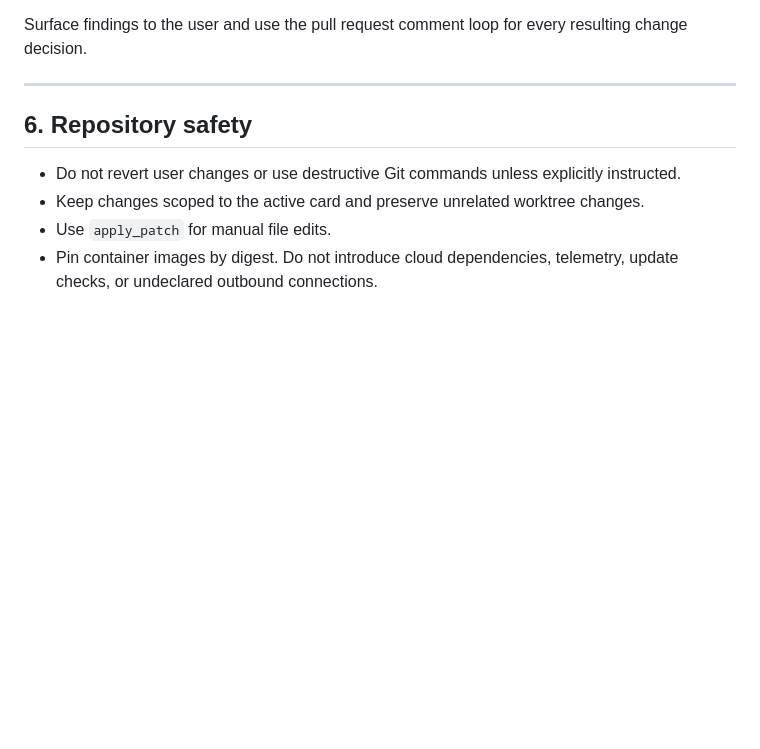
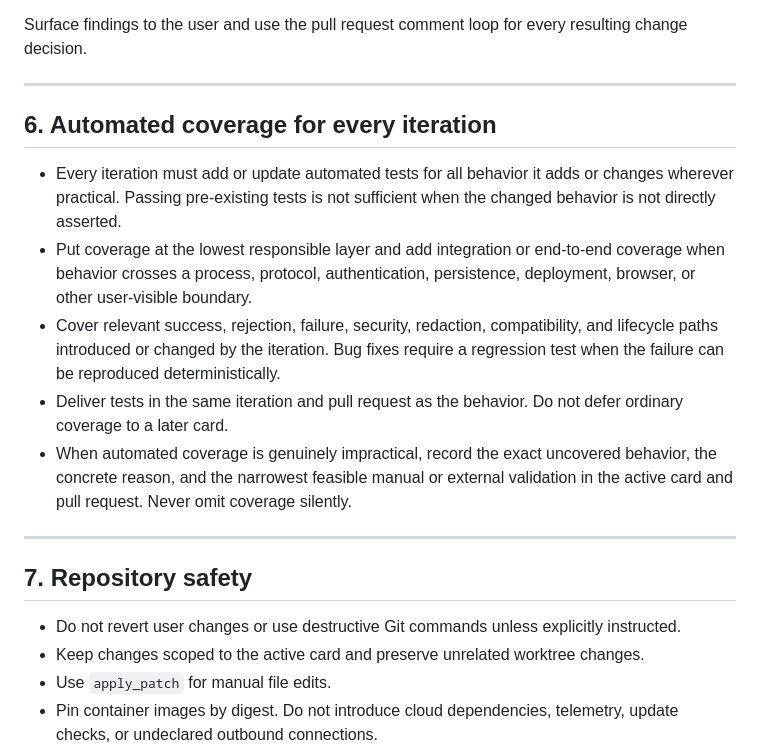
Before and after one commit to vcheesbrough/sovereign-config, a Markdown page: AGENTS.md, the part around the change. GitHub-like rendering; blank space fills up the shorter version.

Commit message:
docs: require iteration test coverage

```diff
--- a/AGENTS.md
+++ b/AGENTS.md
@@ -86,7 +86,17 @@ Surface findings to the user and use the pull request comment loop for every res
 
 ---
 
-## 6. Repository safety
+## 6. Automated coverage for every iteration
+
+- Every iteration must add or update automated tests for all behavior it adds or changes wherever practical. Passing pre-existing tests is not sufficient when the changed behavior is not directly asserted.
+- Put coverage at the lowest responsible layer and add integration or end-to-end coverage when behavior crosses a process, protocol, authentication, persistence, deployment, browser, or other user-visible boundary.
+- Cover relevant success, rejection, failure, security, redaction, compatibility, and lifecycle paths introduced or changed by the iteration. Bug fixes require a regression test when the failure can be reproduced deterministically.
+- Deliver tests in the same iteration and pull request as the behavior. Do not defer ordinary coverage to a later card.
+- When automated coverage is genuinely impractical, record the exact uncovered behavior, the concrete reason, and the narrowest feasible manual or external validation in the active card and pull request. Never omit coverage silently.
+
+---
+
+## 7. Repository safety
 
 - Do not revert user changes or use destructive Git commands unless explicitly instructed.
 - Keep changes scoped to the active card and preserve unrelated worktree changes.
```
